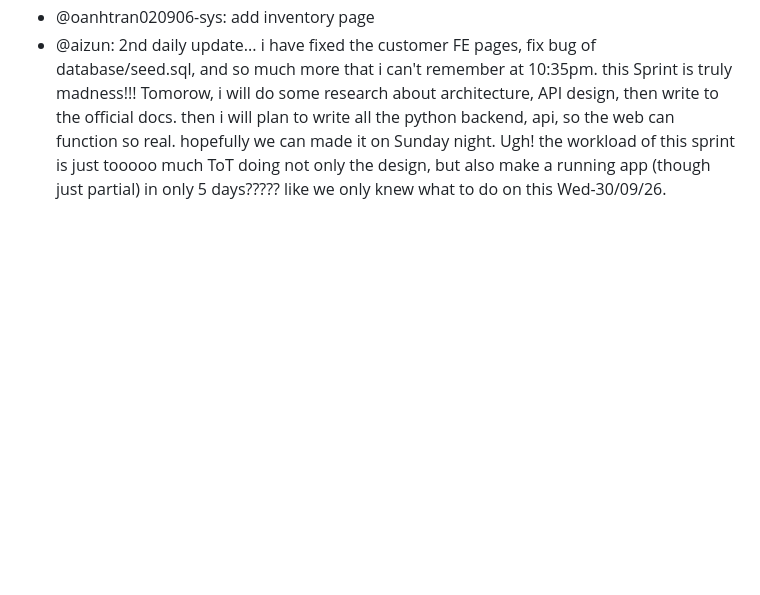
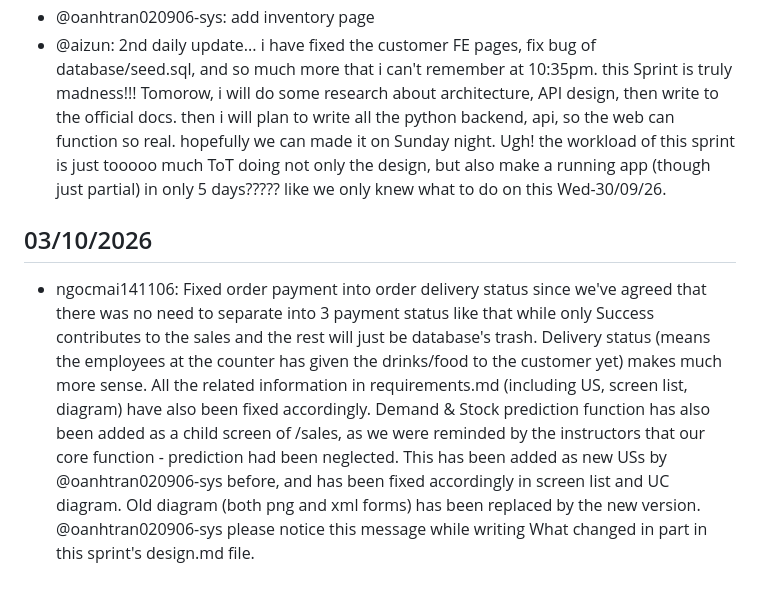
Before and after one commit to SE-FDA-NEU-AI66B/software-AI66B-G2-B4-small-shop, a Markdown page: docs/daily.md, the part around the change. GitHub-like rendering; blank space fills up the shorter version.

Commit message:
docs: fix requirements.md and diagrams
Refs #115

```diff
--- a/docs/daily.md
+++ b/docs/daily.md
@@ -25,3 +25,6 @@
 - @aizun: completed demo frontend for employee pages. need to add an kpi employee page. edit the customer pages. need to study about architecture, api. ughhh i'm suffering ToT these deadlines and requirements are too much, too urgent!!! imma oej oej
 - @oanhtran020906-sys: add inventory page
 - @aizun: 2nd daily update... i have fixed the customer FE pages, fix bug of database/seed.sql, and so much more that i can't remember at 10:35pm. this Sprint is truly madness!!! Tomorow, i will do some research about architecture, API design, then write to the official docs. then i will plan to write all the python backend, api, so the web can function so real. hopefully we can made it on Sunday night. Ugh! the workload of this sprint is just tooooo much ToT doing not only the design, but also make a running app (though just partial) in only 5 days????? like we only knew what to do on this Wed-30/09/26.
+
+## 03/10/2026
+- ngocmai141106: Fixed order payment into order delivery status since we've agreed that there was no need to separate into 3 payment status like that while only Success contributes to the sales and the rest will just be database's trash. Delivery status (means the employees at the counter has given the drinks/food to the customer yet) makes much more sense. All the related information in requirements.md (including US, screen list, diagram) have also been fixed accordingly. Demand & Stock prediction function has also been added as a child screen of /sales, as we were reminded by the instructors that our core function - prediction had been neglected. This has been added as new USs by @oanhtran020906-sys before, and has been fixed accordingly in screen list and UC diagram. Old diagram (both png and xml forms) has been replaced by the new version. @oanhtran020906-sys please notice this message while writing What changed in part in this sprint's design.md file.
```
Also changed, not shown: docs/requirements.md (+23 -24 lines), docs/diagrams/Use case diagram.drawio.png (deleted), docs/diagrams/Use case diagram.png (added), 2 other files.
